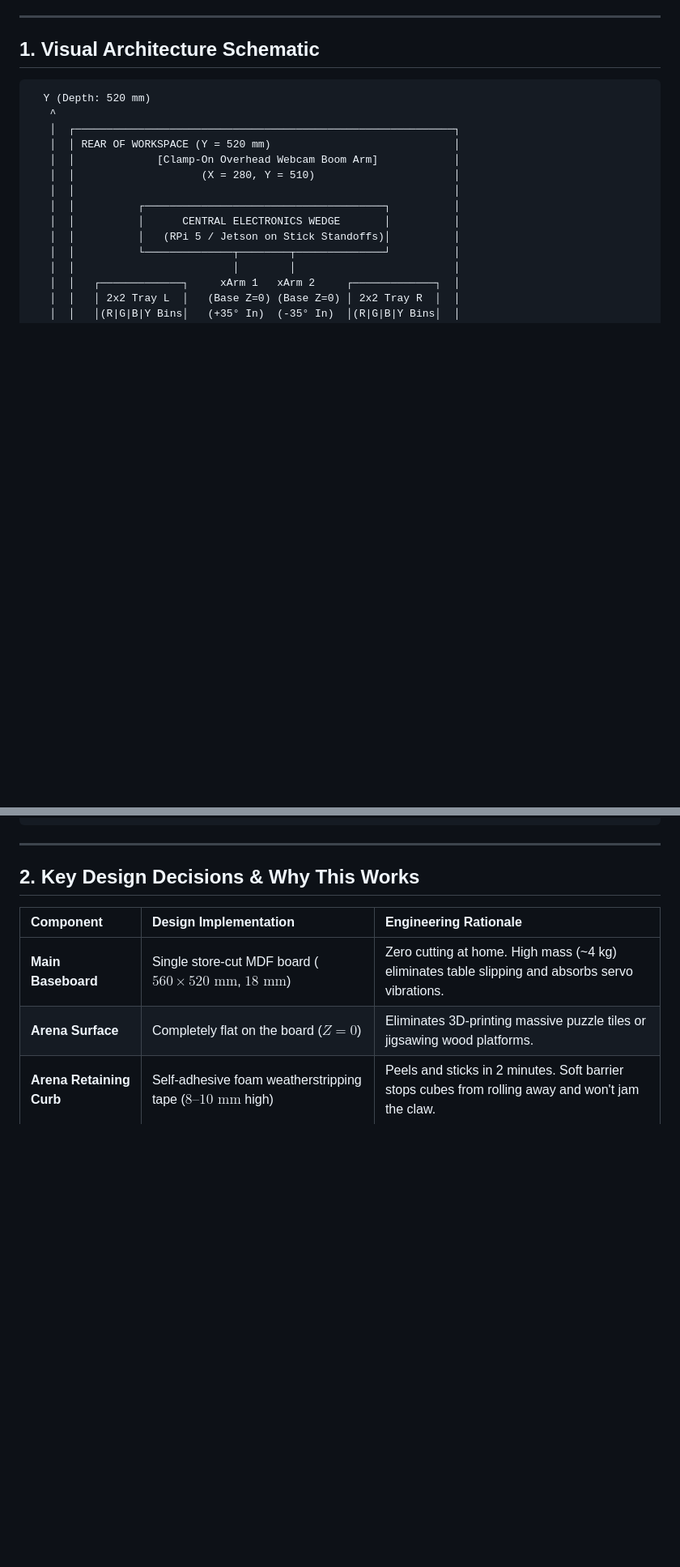
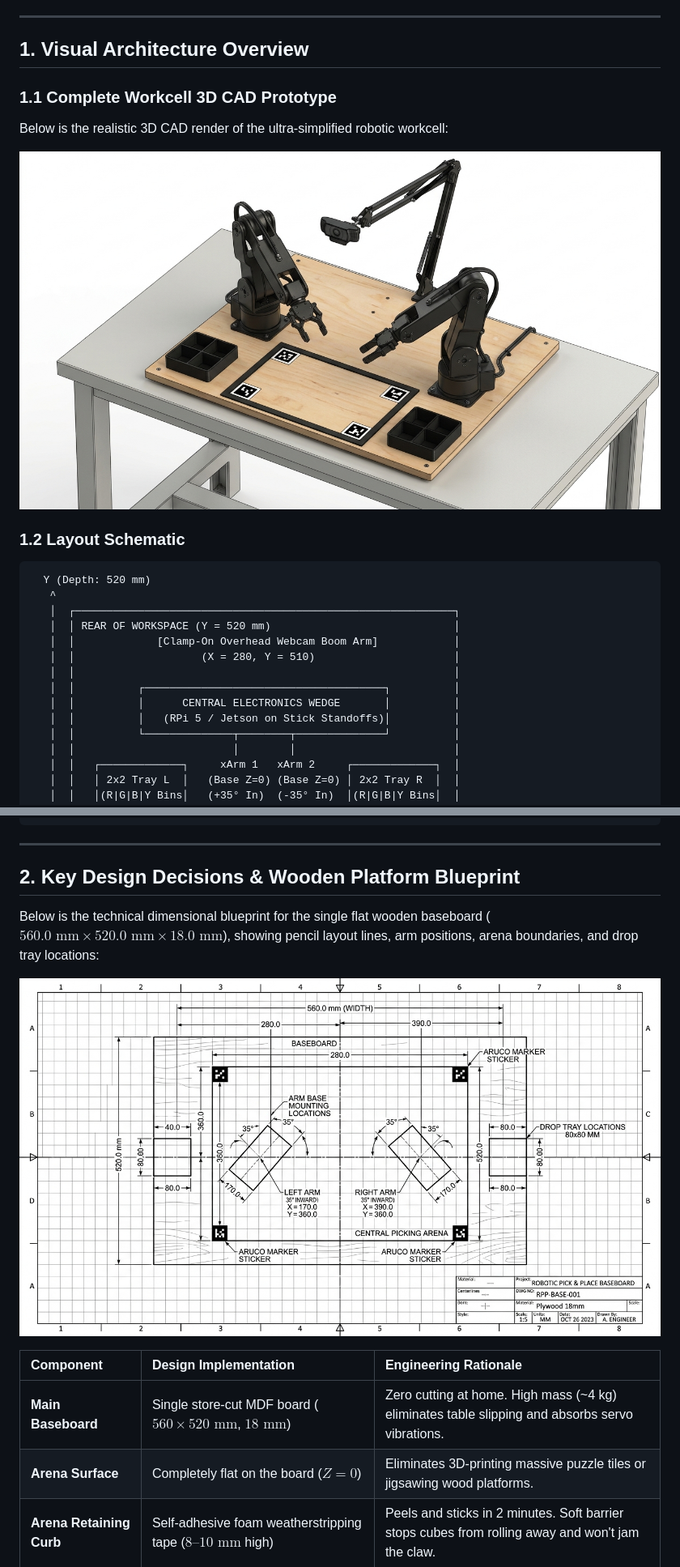
Before and after one commit to ShubhamJain17r/Sem-5-mini-project, a Markdown page: docs/07_fusion360_cad_modeling_guide.md, 2 parts joined by grey strips. Shown at 81% size. Drawn GitHub-style; pictures changed too: docs/wood_platform_blueprint.png (added), docs/workcell_flat_overview.png (added); blank space fills up the shorter version.

Commit message:
docs(images): add visual renders for workcell, wooden baseboard blueprint, and 3D print tray

````diff
--- a/docs/07_fusion360_cad_modeling_guide.md
+++ b/docs/07_fusion360_cad_modeling_guide.md
@@ -11,7 +11,14 @@ All coordinates, reach envelopes, and optical configurations remain 100% mathema
 
 ---
 
-## 1. Visual Architecture Schematic
+## 1. Visual Architecture Overview
+
+### 1.1 Complete Workcell 3D CAD Prototype
+Below is the realistic 3D CAD render of the ultra-simplified robotic workcell:
+
+![Complete 3D CAD Render of Simplified Workcell](workcell_flat_overview.png)
+
+### 1.2 Layout Schematic
 
 ```text
   Y (Depth: 520 mm)
@@ -65,7 +72,11 @@ All coordinates, reach envelopes, and optical configurations remain 100% mathema
 
 ---
 
-## 2. Key Design Decisions & Why This Works
+## 2. Key Design Decisions & Wooden Platform Blueprint
+
+Below is the technical dimensional blueprint for the single flat wooden baseboard ($560.0\text{ mm} \times 520.0\text{ mm} \times 18.0\text{ mm}$), showing pencil layout lines, arm positions, arena boundaries, and drop tray locations:
+
+![Wooden Baseboard Dimensional Technical Blueprint](wood_platform_blueprint.png)
 
 | Component | Design Implementation | Engineering Rationale |
 | :--- | :--- | :--- |
````
Also changed, not shown: other parts of docs/07_fusion360_cad_modeling_guide.md (+2 -0 lines), docs/tray_3d_print_cad.png (added).
